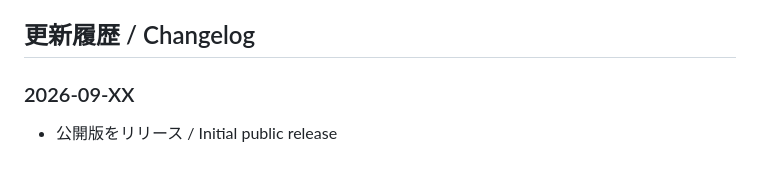
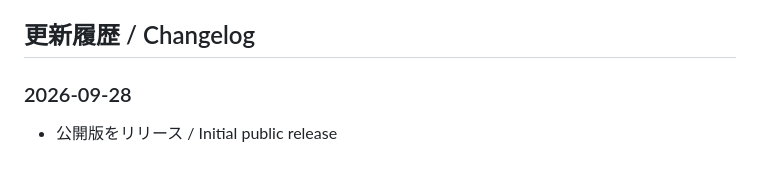
Before and after one commit to Ichigo-Git/ffxiv-card-generator, a Markdown page: README.md, the part around the change. Rendered like a GitHub page.

```diff
--- a/README.md
+++ b/README.md
@@ -83,6 +83,6 @@ Future updates may be made at the creator’s discretion.
 
 ## 更新履歴 / Changelog
 
-### 2026-09-XX
+### 2026-09-28
 
 - 公開版をリリース / Initial public release
```
